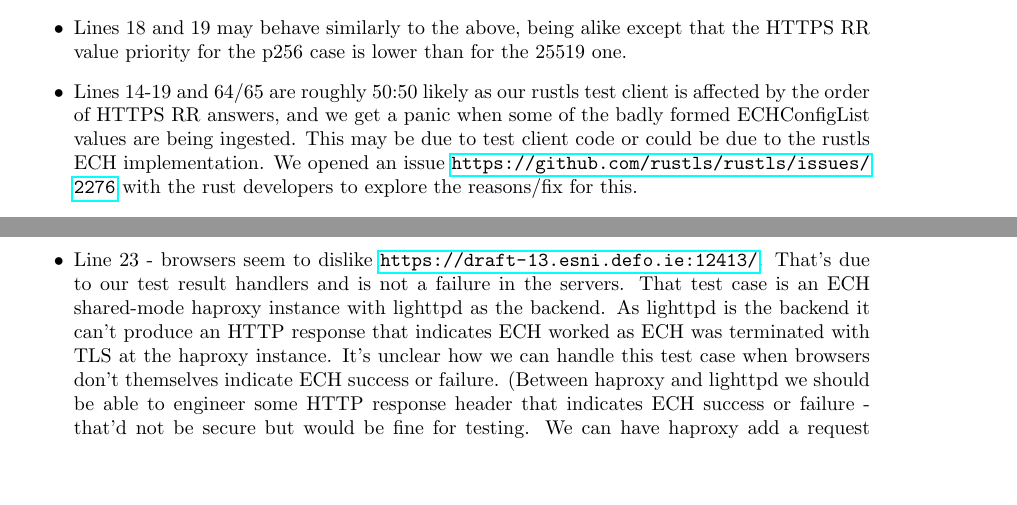
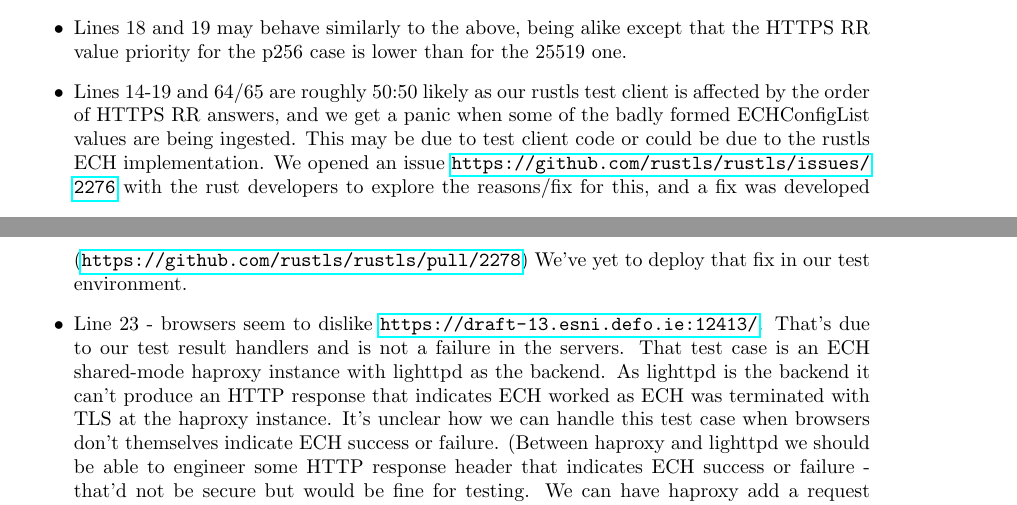
Before and after one commit to defo-project/ech-interop-report, a LaTeX paper (source/ech-interop-report.tex, which reads source/interop.tex): two parts of pages 10 and 11 of 16, joined at a grey line, cut so that both start at the same text, the shorter picture padded with empty space. Compiled offline with pdfLaTeX.

Commit message:
note rust fix for issue

```diff
--- a/source/interop.tex
+++ b/source/interop.tex
@@ -206,7 +206,9 @@ Table \ref{tab:itests} include:
         This may be due to test client code or could be due to the rustls ECH
         implementation. We opened an issue
         \url{https://github.com/rustls/rustls/issues/2276} with the rust
-        developers to explore the reasons/fix for this.
+        developers to explore the reasons/fix for this, and a fix was developed
+        (\url{https://github.com/rustls/rustls/pull/2278}) We've yet to deploy
+        that fix in our test environment.
 
     \item Line 23 - browsers seem to dislike
         \url{https://draft-13.esni.defo.ie:12413/}.  That's due to our test
```
Also changed, not shown: ech-interop-report.pdf, source/ech-interop-report.pdf.
